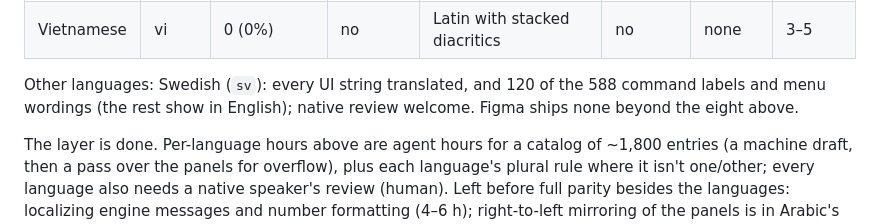
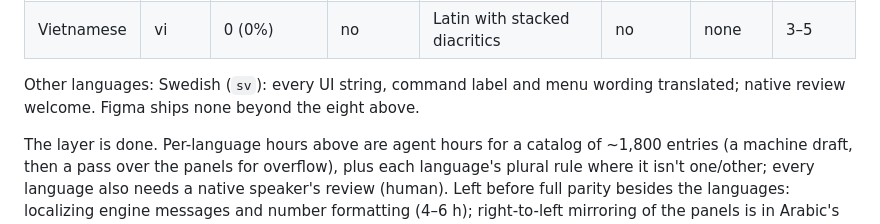
Before and after one commit to 0x-fork/figcraft, a Markdown page: docs/localization-parity.md, the part around the change. Rendered like a GitHub page.

```diff
--- a/docs/localization-parity.md
+++ b/docs/localization-parity.md
@@ -100,8 +100,8 @@ supported by both apps (CJK, Arabic and Devanagari shaping, IME); Figma has no v
 | Korean | ko | 2,076 / 2,076 (100%, draft) | yes | Hangul text and IME in documents; UI text in an installed Korean face (web: the `FIGCRAFT_EMBED_CJK` build) | no | draft | 1–2 (after native review) |
 | Vietnamese | vi | 0 (0%) | no | Latin with stacked diacritics | no | none | 3–5 |
 
-Other languages: Swedish (`sv`): every UI string translated, and 120 of the 588 command labels and
-menu wordings (the rest show in English); native review welcome. Figma ships none beyond the eight
+Other languages: Swedish (`sv`): every UI string, command label and menu wording translated; native
+review welcome. Figma ships none beyond the eight
 above.
 
 The layer is done. Per-language hours above are agent hours for a catalog of ~1,800 entries
```
Also changed, not shown: ROADMAP.md (+1 -1 lines), docs/translating.md (+1 -1 lines).
